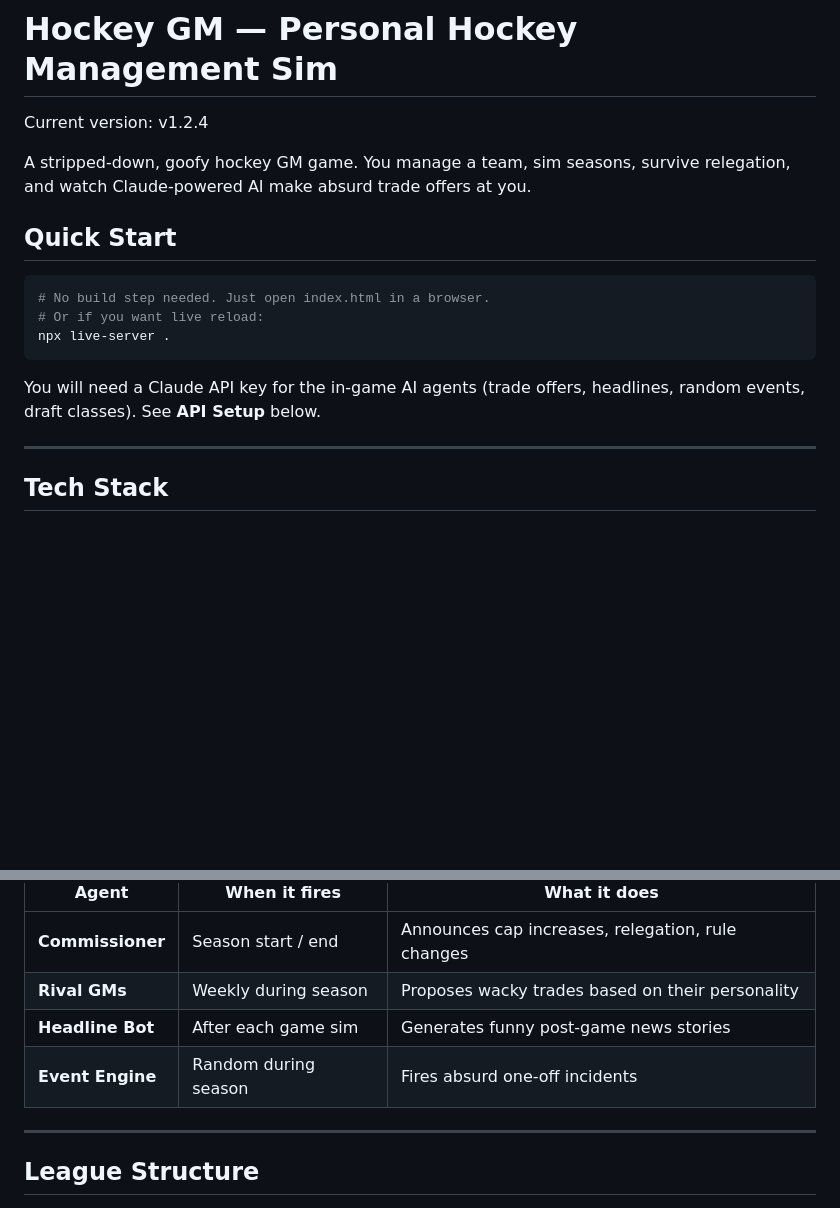
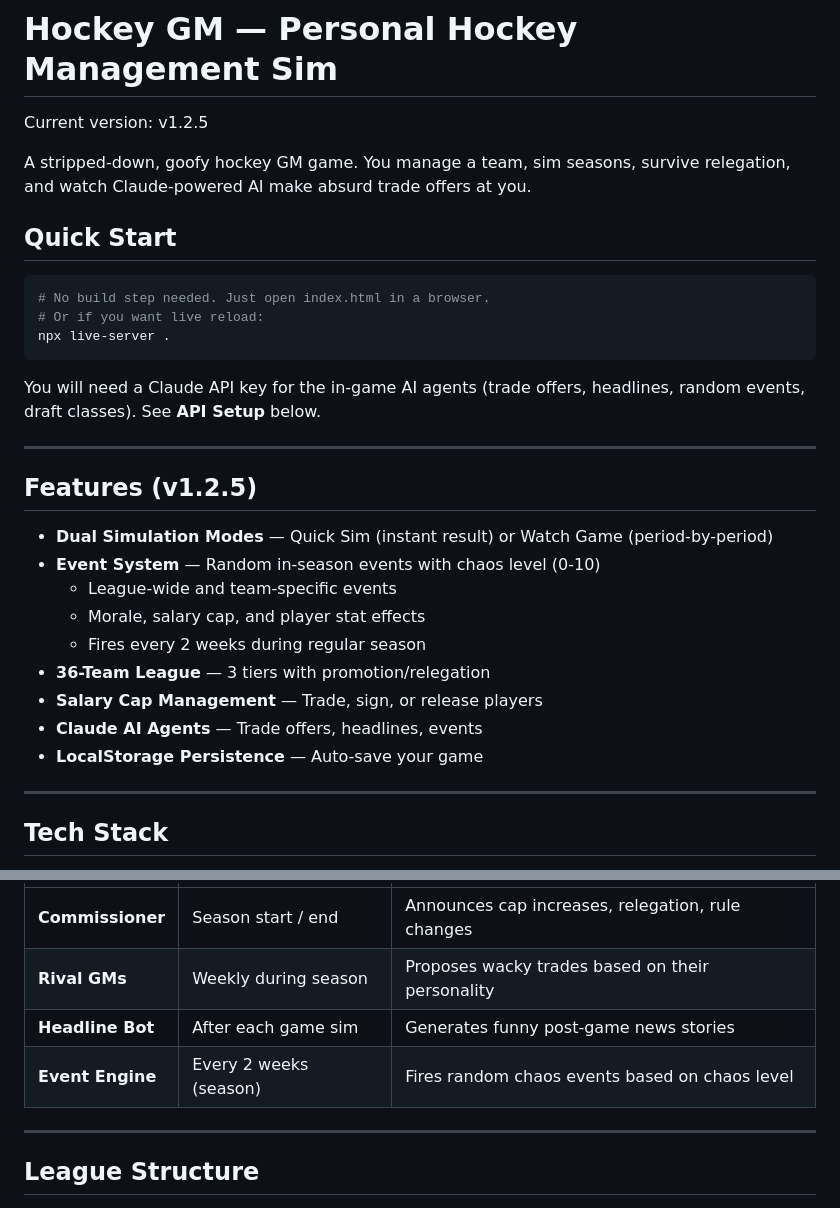
Before and after one commit to bellmw/hardcorehockey, a Markdown page: README.md, 2 parts joined by grey strips. Rendered like a GitHub page; blank space fills up the shorter version.

```diff
--- a/README.md
+++ b/README.md
@@ -1,6 +1,6 @@
 # Hockey GM — Personal Hockey Management Sim
 
-Current version: v1.2.4
+Current version: v1.2.5
 
 A stripped-down, goofy hockey GM game. You manage a team, sim seasons, survive
 relegation, and watch Claude-powered AI make absurd trade offers at you.
@@ -15,6 +15,20 @@ npx live-server .
 
 You will need a Claude API key for the in-game AI agents (trade offers, headlines,
 random events, draft classes). See **API Setup** below.
+
+---
+
+## Features (v1.2.5)
+
+- **Dual Simulation Modes** — Quick Sim (instant result) or Watch Game (period-by-period)
+- **Event System** — Random in-season events with chaos level (0-10)
+  - League-wide and team-specific events
+  - Morale, salary cap, and player stat effects
+  - Fires every 2 weeks during regular season
+- **36-Team League** — 3 tiers with promotion/relegation
+- **Salary Cap Management** — Trade, sign, or release players
+- **Claude AI Agents** — Trade offers, headlines, events
+- **LocalStorage Persistence** — Auto-save your game
 
 ---
 
@@ -88,7 +131,7 @@ All run through `src/api/claudeAgent.js`:
 | **Commissioner** | Season start / end | Announces cap increases, relegation, rule changes |
 | **Rival GMs** | Weekly during season | Proposes wacky trades based on their personality |
 | **Headline Bot** | After each game sim | Generates funny post-game news stories |
-| **Event Engine** | Random during season | Fires absurd one-off incidents |
+| **Event Engine** | Every 2 weeks (season) | Fires random chaos events based on chaos level |
 
 ---
 
```
Also changed, not shown: other parts of README.md (+42 -12 lines).
